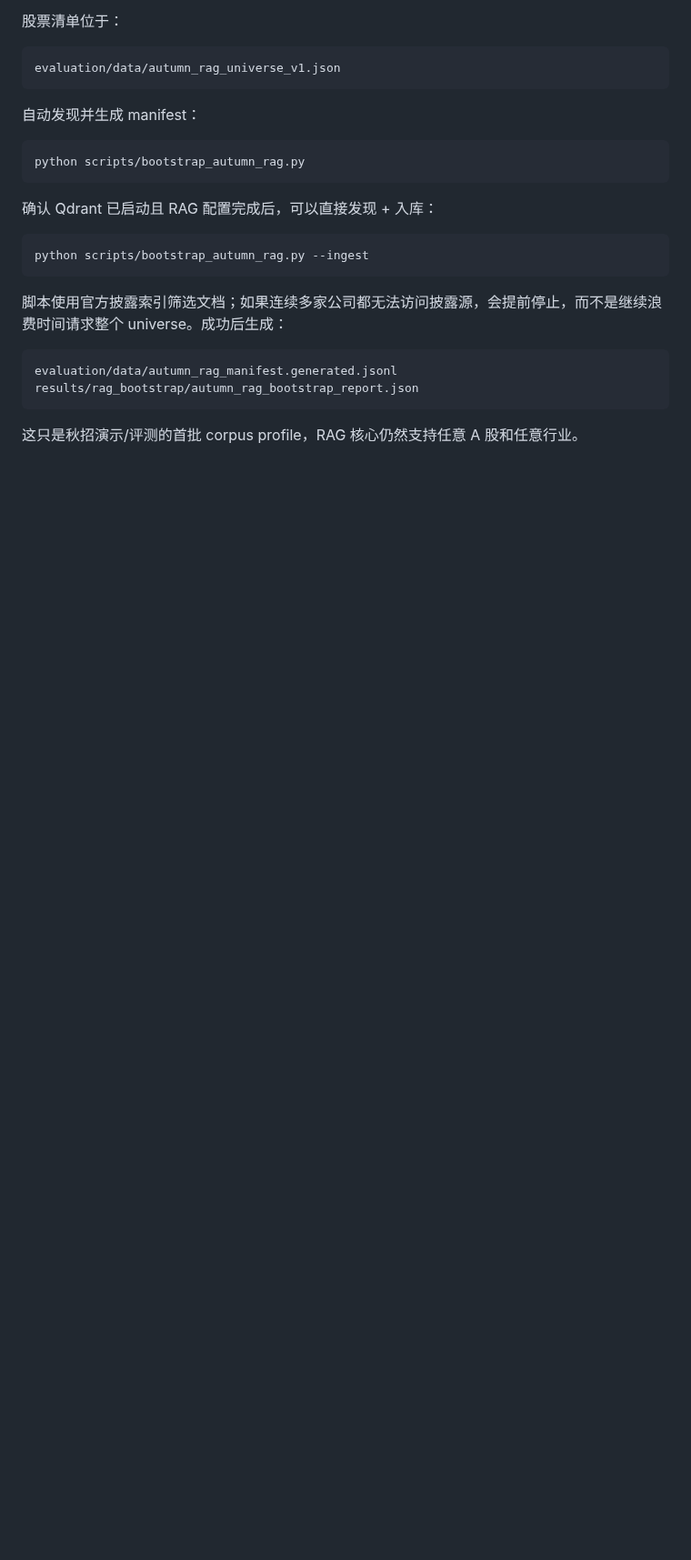
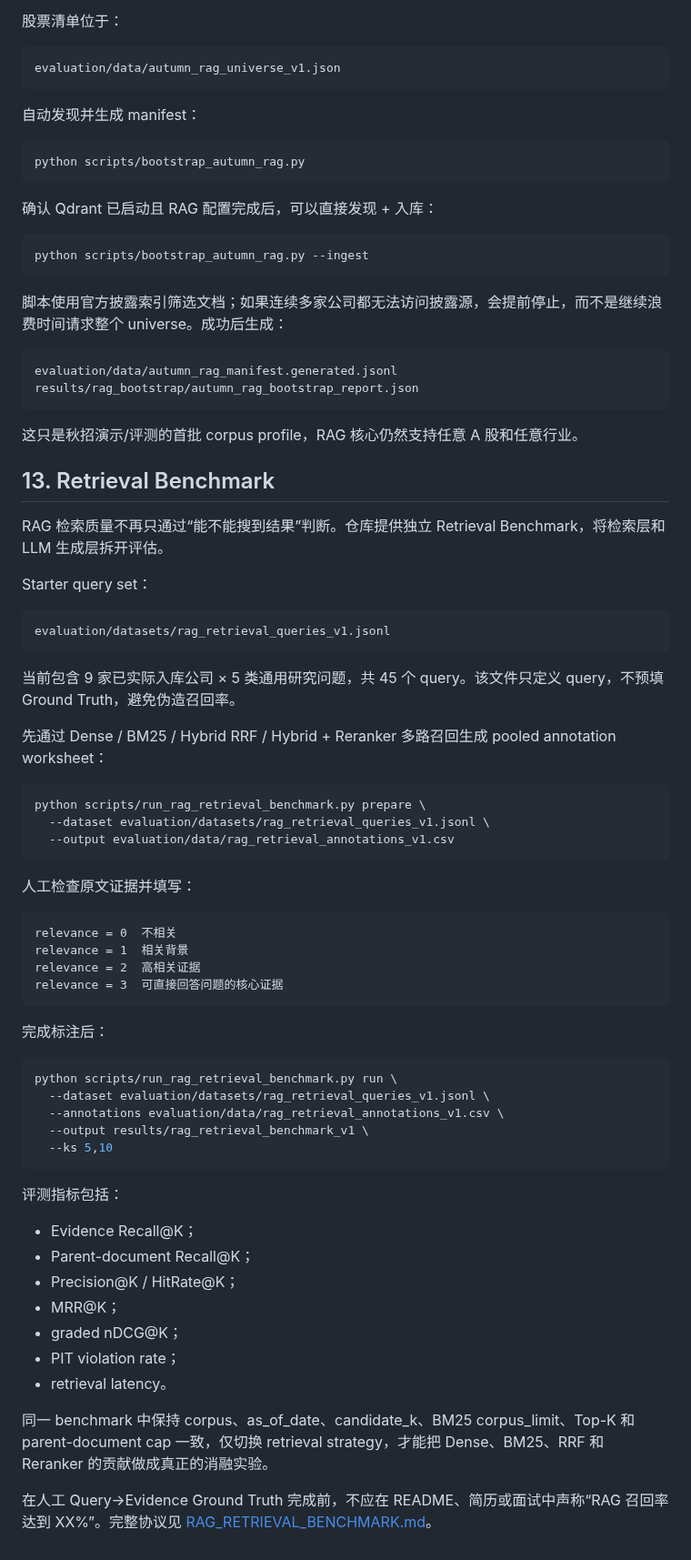
Before and after one commit to wyh22/multi-agent-trading, a Markdown page: docs/RAG_EVIDENCE_WORKFLOW.md, the part around the change. Shown at 91% size. GitHub-like rendering; blank space fills up the shorter version.

Commit message:
docs: add retrieval benchmark to RAG workflow

```diff
--- a/docs/RAG_EVIDENCE_WORKFLOW.md
+++ b/docs/RAG_EVIDENCE_WORKFLOW.md
@@ -349,3 +349,56 @@ results/rag_bootstrap/autumn_rag_bootstrap_report.json
 ~~~
 
 这只是秋招演示/评测的首批 corpus profile，RAG 核心仍然支持任意 A 股和任意行业。
+
+## 13. Retrieval Benchmark
+
+RAG 检索质量不再只通过“能不能搜到结果”判断。仓库提供独立 Retrieval Benchmark，将检索层和 LLM 生成层拆开评估。
+
+Starter query set：
+
+~~~text
+evaluation/datasets/rag_retrieval_queries_v1.jsonl
+~~~
+
+当前包含 9 家已实际入库公司 × 5 类通用研究问题，共 45 个 query。该文件只定义 query，不预填 Ground Truth，避免伪造召回率。
+
+先通过 Dense / BM25 / Hybrid RRF / Hybrid + Reranker 多路召回生成 pooled annotation worksheet：
+
+~~~bash
+python scripts/run_rag_retrieval_benchmark.py prepare \
+  --dataset evaluation/datasets/rag_retrieval_queries_v1.jsonl \
+  --output evaluation/data/rag_retrieval_annotations_v1.csv
+~~~
+
+人工检查原文证据并填写：
+
+~~~text
+relevance = 0  不相关
+relevance = 1  相关背景
+relevance = 2  高相关证据
+relevance = 3  可直接回答问题的核心证据
+~~~
+
+完成标注后：
+
+~~~bash
+python scripts/run_rag_retrieval_benchmark.py run \
+  --dataset evaluation/datasets/rag_retrieval_queries_v1.jsonl \
+  --annotations evaluation/data/rag_retrieval_annotations_v1.csv \
+  --output results/rag_retrieval_benchmark_v1 \
+  --ks 5,10
+~~~
+
+评测指标包括：
+
+- Evidence Recall@K；
+- Parent-document Recall@K；
+- Precision@K / HitRate@K；
+- MRR@K；
+- graded nDCG@K；
+- PIT violation rate；
+- retrieval latency。
+
+同一 benchmark 中保持 corpus、as_of_date、candidate_k、BM25 corpus_limit、Top-K 和 parent-document cap 一致，仅切换 retrieval strategy，才能把 Dense、BM25、RRF 和 Reranker 的贡献做成真正的消融实验。
+
+在人工 Query→Evidence Ground Truth 完成前，不应在 README、简历或面试中声称“RAG 召回率达到 XX%”。完整协议见 [RAG_RETRIEVAL_BENCHMARK.md](RAG_RETRIEVAL_BENCHMARK.md)。
```
